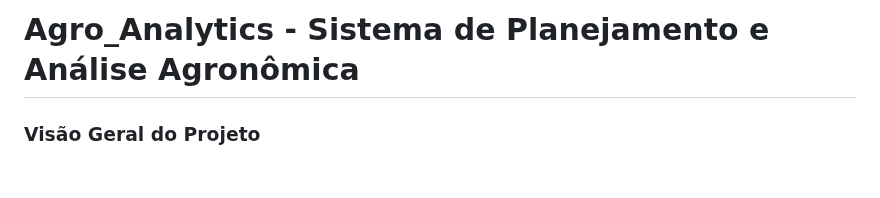
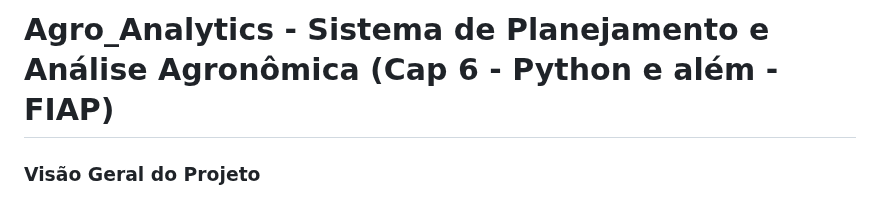
Before and after one commit to joaostazevedo172/agro_analytics, a Markdown page: README.md, the part around the change. Drawn GitHub-style; blank space fills up the shorter version.

```diff
--- a/README.md
+++ b/README.md
@@ -1,4 +1,4 @@
-# **Agro_Analytics - Sistema de Planejamento e Análise Agronômica**
+# **Agro_Analytics - Sistema de Planejamento e Análise Agronômica (Cap 6 - Python e além - FIAP)**
 
 ### **Visão Geral do Projeto**
 
```
